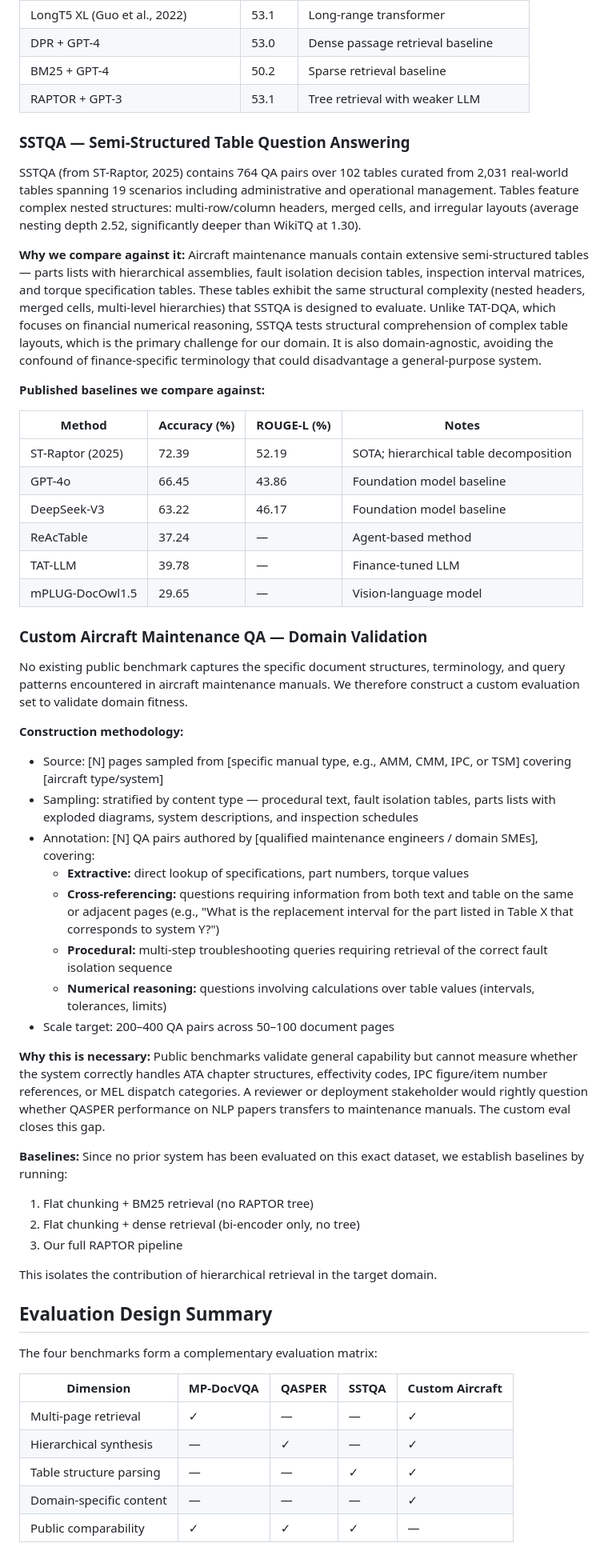
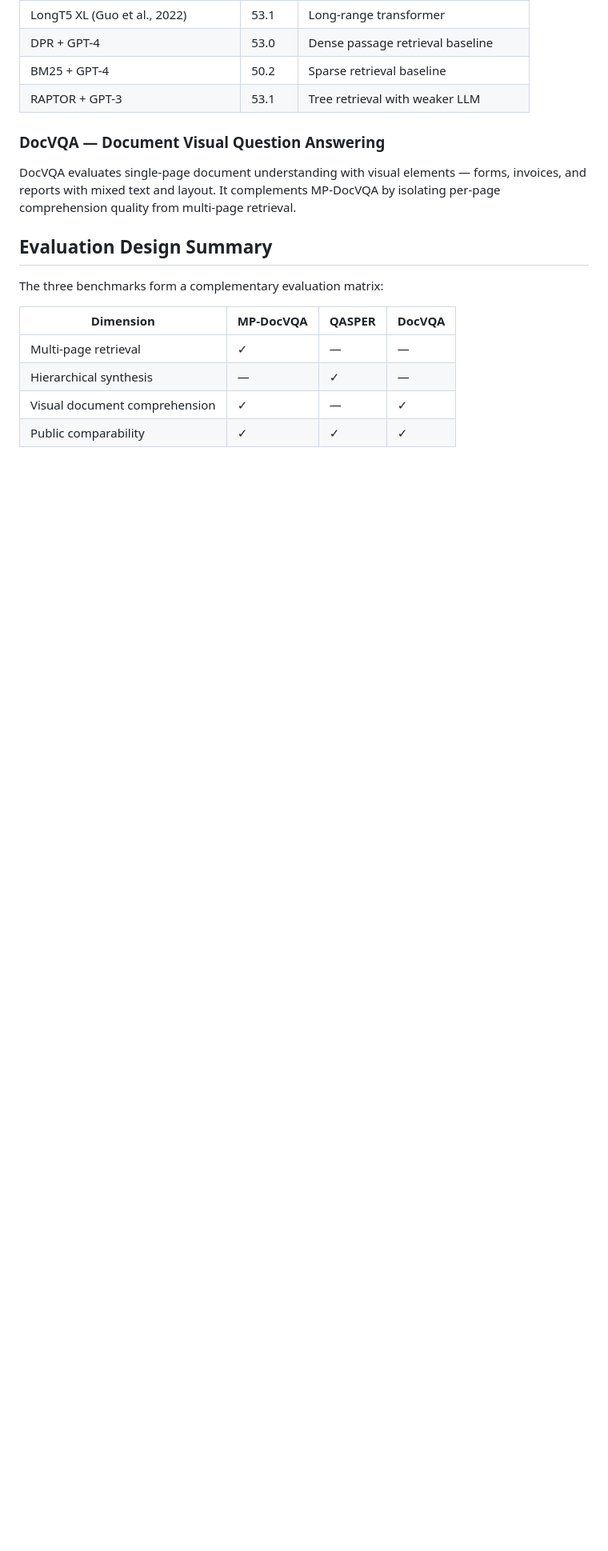
Before and after one commit to fyp-group18/RAPTOR-Evaluation, a Markdown page: RAPTORevaluation_framework.md, the part around one of its changes. Shown at 80% size. Drawn GitHub-style; blank space fills up the shorter version.

Commit message:
trim framework doc to implemented benchmarks only
Remove SSTQA, TAT-DQA, and Custom Aircraft QA sections that were
never implemented. Narrow to the three active benchmarks: MP-DocVQA,
QASPER, and DocVQA.

```diff
--- a/RAPTORevaluation_framework.md
+++ b/RAPTORevaluation_framework.md
@@ -46,55 +45,18 @@ QASPER (Dasigi et al., 2021) contains 5,049 questions across 1,585 NLP papers, r
 | BM25 + GPT-4 | 50.2 | Sparse retrieval baseline |
 | RAPTOR + GPT-3 | 53.1 | Tree retrieval with weaker LLM |
 
-### SSTQA — Semi-Structured Table Question Answering
+### DocVQA — Document Visual Question Answering
 
-SSTQA (from ST-Raptor, 2025) contains 764 QA pairs over 102 tables curated from 2,031 real-world tables spanning 19 scenarios including administrative and operational management. Tables feature complex nested structures: multi-row/column headers, merged cells, and irregular layouts (average nesting depth 2.52, significantly deeper than WikiTQ at 1.30).
-
-**Why we compare against it:** Aircraft maintenance manuals contain extensive semi-structured tables — parts lists with hierarchical assemblies, fault isolation decision tables, inspection interval matrices, and torque specification tables. These tables exhibit the same structural complexity (nested headers, merged cells, multi-level hierarchies) that SSTQA is designed to evaluate. Unlike TAT-DQA, which focuses on financial numerical reasoning, SSTQA tests structural comprehension of complex table layouts, which is the primary challenge for our domain. It is also domain-agnostic, avoiding the confound of finance-specific terminology that could disadvantage a general-purpose system.
-
-**Published baselines we compare against:**
-
-| Method | Accuracy (%) | ROUGE-L (%) | Notes |
-|---|---|---|---|
-| ST-Raptor (2025) | 72.39 | 52.19 | SOTA; hierarchical table decomposition |
-| GPT-4o | 66.45 | 43.86 | Foundation model baseline |
-| DeepSeek-V3 | 63.22 | 46.17 | Foundation model baseline |
-| ReAcTable | 37.24 | — | Agent-based method |
-| TAT-LLM | 39.78 | — | Finance-tuned LLM |
-| mPLUG-DocOwl1.5 | 29.65 | — | Vision-language model |
-
-### Custom Aircraft Maintenance QA — Domain Validation
-
-No existing public benchmark captures the specific document structures, terminology, and query patterns encountered in aircraft maintenance manuals. We therefore construct a custom evaluation set to validate domain fitness.
-
-**Construction methodology:**
-- Source: [N] pages sampled from [specific manual type, e.g., AMM, CMM, IPC, or TSM] covering [aircraft type/system]
-- Sampling: stratified by content type — procedural text, fault isolation tables, parts lists with exploded diagrams, system descriptions, and inspection schedules
-- Annotation: [N] QA pairs authored by [qualified maintenance engineers / domain SMEs], covering:
-  - **Extractive:** direct lookup of specifications, part numbers, torque values
-  - **Cross-referencing:** questions requiring information from both text and table on the same or adjacent pages (e.g., "What is the replacement interval for the part listed in Table X that corresponds to system Y?")
-  - **Procedural:** multi-step troubleshooting queries requiring retrieval of the correct fault isolation sequence
-  - **Numerical reasoning:** questions involving calculations over table values (intervals, tolerances, limits)
-- Scale target: 200–400 QA pairs across 50–100 document pages
-
-**Why this is necessary:** Public benchmarks validate general capability but cannot measure whether the system correctly handles ATA chapter structures, effectivity codes, IPC figure/item number references, or MEL dispatch categories. A reviewer or deployment stakeholder would rightly question whether QASPER performance on NLP papers transfers to maintenance manuals. The custom eval closes this gap.
-
-**Baselines:** Since no prior system has been evaluated on this exact dataset, we establish baselines by running:
-1. Flat chunking + BM25 retrieval (no RAPTOR tree)
-2. Flat chunking + dense retrieval (bi-encoder only, no tree)
-3. Our full RAPTOR pipeline
-
-This isolates the contribution of hierarchical retrieval in the target domain.
+DocVQA evaluates single-page document understanding with visual elements — forms, invoices, and reports with mixed text and layout. It complements MP-DocVQA by isolating per-page comprehension quality from multi-page retrieval.
 
 ## Evaluation Design Summary
 
-The four benchmarks form a complementary evaluation matrix:
+The three benchmarks form a complementary evaluation matrix:
 
-| Dimension | MP-DocVQA | QASPER | SSTQA | Custom Aircraft |
-|---|---|---|---|---|
-| Multi-page retrieval | ✓ | — | — | ✓ |
-| Hierarchical synthesis | — | ✓ | — | ✓ |
-| Table structure parsing | — | — | ✓ | ✓ |
-| Domain-specific content | — | — | — | ✓ |
-| Public comparability | ✓ | ✓ | ✓ | — |
+| Dimension | MP-DocVQA | QASPER | DocVQA |
+|---|---|---|---|
+| Multi-page retrieval | ✓ | — | — |
+| Hierarchical synthesis | — | ✓ | — |
+| Visual document comprehension | ✓ | — | ✓ |
+| Public comparability | ✓ | ✓ | ✓ |
 
```
Also changed, not shown: other parts of RAPTORevaluation_framework.md (+3 -4 lines).
